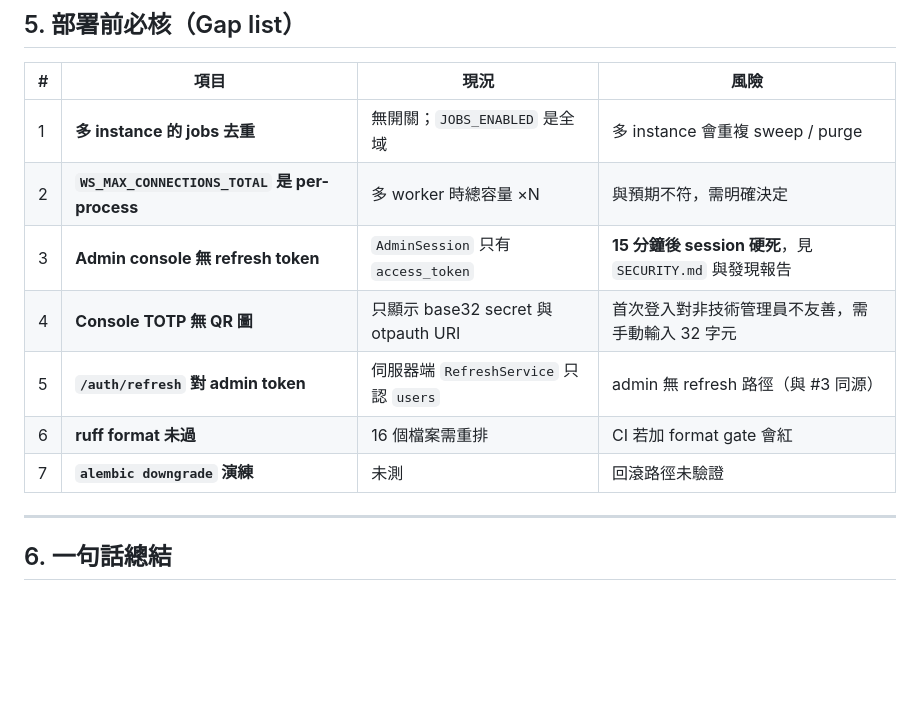
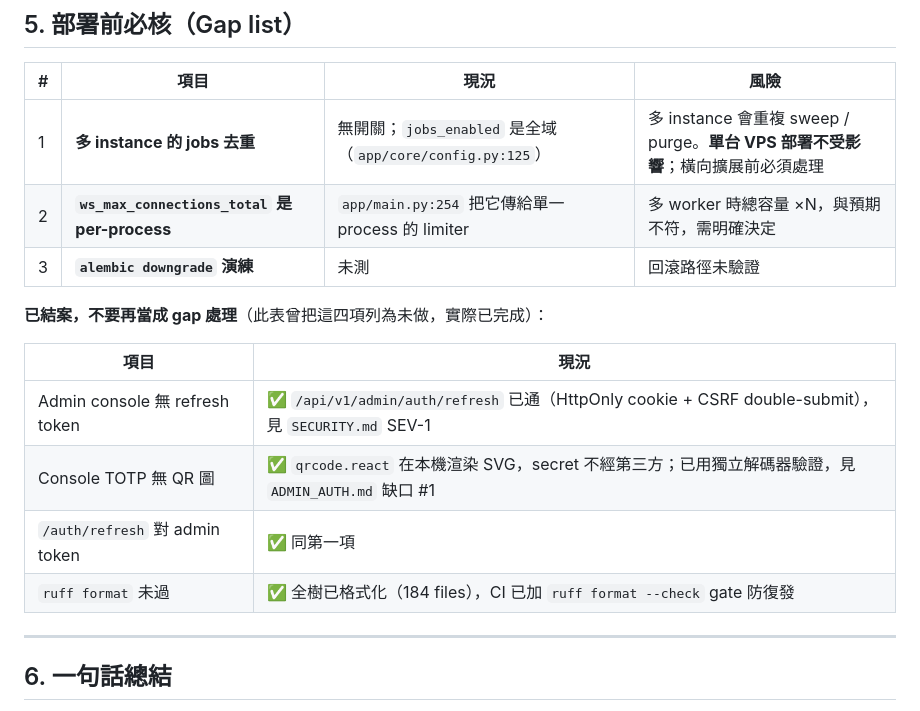
Before and after one commit to dannisonluk/realtaxihk, a Markdown page: docs/DEPLOYMENT_REQUIREMENTS.md, the part around the change. Drawn GitHub-style; blank space fills up the shorter version.

Commit message:
docs: two gap lists were advertising work that is already done
Both were asked "what is left?" and both answered with items that had already
been closed, which is worse than saying nothing: a reader planning work off these
lists would re-do finished things and miss the unfinished one.

`DEPLOYMENT_REQUIREMENTS.md` §5 listed seven gaps; four are done
---------------------------------------------------------------
Verified rather than assumed:

  admin refresh token      app/api/admin_auth.py:287 serves POST /refresh, and
                           SECURITY.md records it as SEV-1 fixed
  console TOTP QR          ADMIN_AUTH.md marks gap #1 done, with an independent
                           decoder as the evidence
  /auth/refresh for admin  same fix as the first
  ruff format              `ruff format --check .` → 184 files already formatted,
                           and CI carries the gate

The table now keeps only what is actually open: multi-instance job de-duplication
(`jobs_enabled` is a global switch), `ws_max_connections_total` being
per-process, and the untested `alembic downgrade` path. The four closed items
moved into their own table with the evidence, so the next reader does not
re-derive that they are done.

`WORK_SUMMARY.md` §4C was missing the largest gap of all
--------------------------------------------------------
The P4 in-trip redesign — destination changes mid-trip, driver-initiated
termination, dual arrival verification, no-show charges, the $5 platform fee — is
a complete design with **all seven decisions signed off** and nothing
implemented. Today's state machine still ends at `IN_TRIP → COMPLETED` and offers
both parties exactly one action.

It was in §6 (文件地圖) but not in §4C, so anyone reading §4 for "what is left"
would not have seen it. It is now the first row, with the reason it cannot be
done casually: it changes `ORDER_TRANSITIONS` and two invariants that tests
assert.

```diff
--- a/docs/DEPLOYMENT_REQUIREMENTS.md
+++ b/docs/DEPLOYMENT_REQUIREMENTS.md
@@ -230,13 +230,18 @@
 
 | # | 項目 | 現況 | 風險 |
 |---|---|---|---|
-| 1 | **多 instance 的 jobs 去重** | 無開關；`JOBS_ENABLED` 是全域 | 多 instance 會重複 sweep / purge |
-| 2 | **`WS_MAX_CONNECTIONS_TOTAL` 是 per-process** | 多 worker 時總容量 ×N | 與預期不符，需明確決定 |
-| 3 | **Admin console 無 refresh token** | `AdminSession` 只有 `access_token` | **15 分鐘後 session 硬死**，見 `SECURITY.md` 與發現報告 |
-| 4 | **Console TOTP 無 QR 圖** | 只顯示 base32 secret 與 otpauth URI | 首次登入對非技術管理員不友善，需手動輸入 32 字元 |
-| 5 | **`/auth/refresh` 對 admin token** | 伺服器端 `RefreshService` 只認 `users` | admin 無 refresh 路徑（與 #3 同源） |
-| 6 | **ruff format 未過** | 16 個檔案需重排 | CI 若加 format gate 會紅 |
-| 7 | **`alembic downgrade` 演練** | 未測 | 回滾路徑未驗證 |
+| 1 | **多 instance 的 jobs 去重** | 無開關；`jobs_enabled` 是全域（`app/core/config.py:125`） | 多 instance 會重複 sweep / purge。**單台 VPS 部署不受影響**；橫向擴展前必須處理 |
+| 2 | **`ws_max_connections_total` 是 per-process** | `app/main.py:254` 把它傳給單一 process 的 limiter | 多 worker 時總容量 ×N，與預期不符，需明確決定 |
+| 3 | **`alembic downgrade` 演練** | 未測 | 回滾路徑未驗證 |
+
+**已結案，不要再當成 gap 處理**（此表曾把這四項列為未做，實際已完成）：
+
+| 項目 | 現況 |
+|---|---|
+| Admin console 無 refresh token | ✅ `/api/v1/admin/auth/refresh` 已通（HttpOnly cookie + CSRF double-submit），見 `SECURITY.md` SEV-1 |
+| Console TOTP 無 QR 圖 | ✅ `qrcode.react` 在本機渲染 SVG，secret 不經第三方；已用獨立解碼器驗證，見 `ADMIN_AUTH.md` 缺口 #1 |
+| `/auth/refresh` 對 admin token | ✅ 同第一項 |
+| `ruff format` 未過 | ✅ 全樹已格式化（184 files），CI 已加 `ruff format --check` gate 防復發 |
 
 ---
 
```
Also changed, not shown: docs/WORK_SUMMARY.md (+1 -0 lines).
